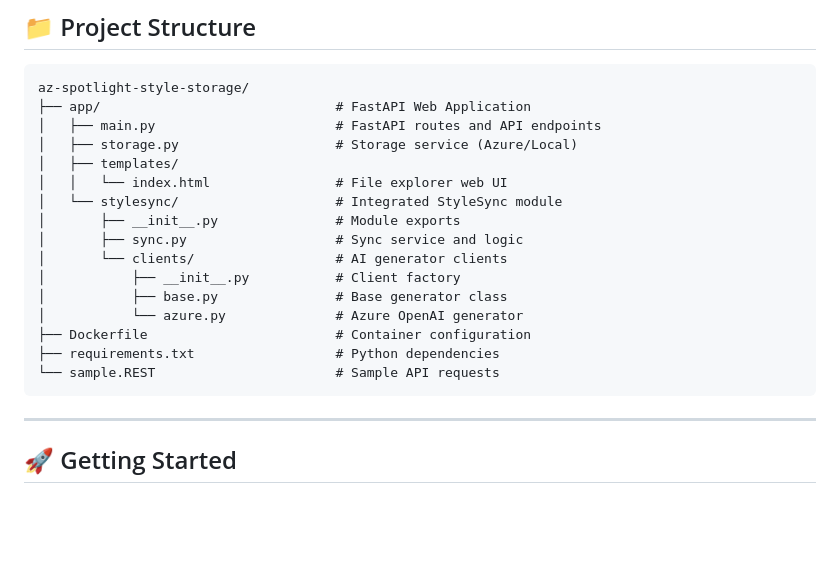
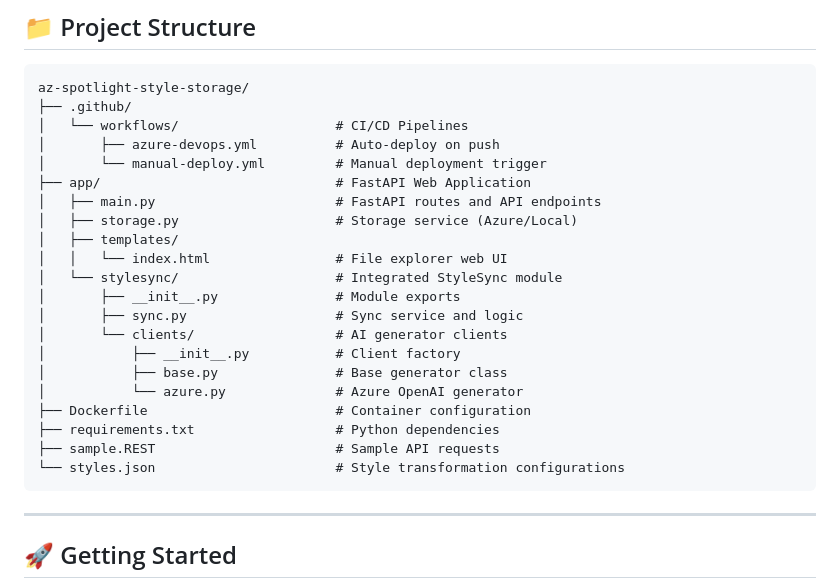
Before and after one commit to ajayagr/az-spotlight-style-storage, a Markdown page: README.md, the part around the change. Drawn GitHub-style; blank space fills up the shorter version.

Commit message:
docs: Update README project structure to include styles.json and workflows

````diff
--- a/README.md
+++ b/README.md
@@ -19,6 +19,10 @@ A comprehensive Azure-based file storage and AI image style transfer application
 
 ```
 az-spotlight-style-storage/
+├── .github/
+│   └── workflows/                    # CI/CD Pipelines
+│       ├── azure-devops.yml          # Auto-deploy on push
+│       └── manual-deploy.yml         # Manual deployment trigger
 ├── app/                              # FastAPI Web Application
 │   ├── main.py                       # FastAPI routes and API endpoints
 │   ├── storage.py                    # Storage service (Azure/Local)
@@ -33,7 +37,8 @@ az-spotlight-style-storage/
 │           └── azure.py              # Azure OpenAI generator
 ├── Dockerfile                        # Container configuration
 ├── requirements.txt                  # Python dependencies
-└── sample.REST                       # Sample API requests
+├── sample.REST                       # Sample API requests
+└── styles.json                       # Style transformation configurations
 ```
 
 ---
````
